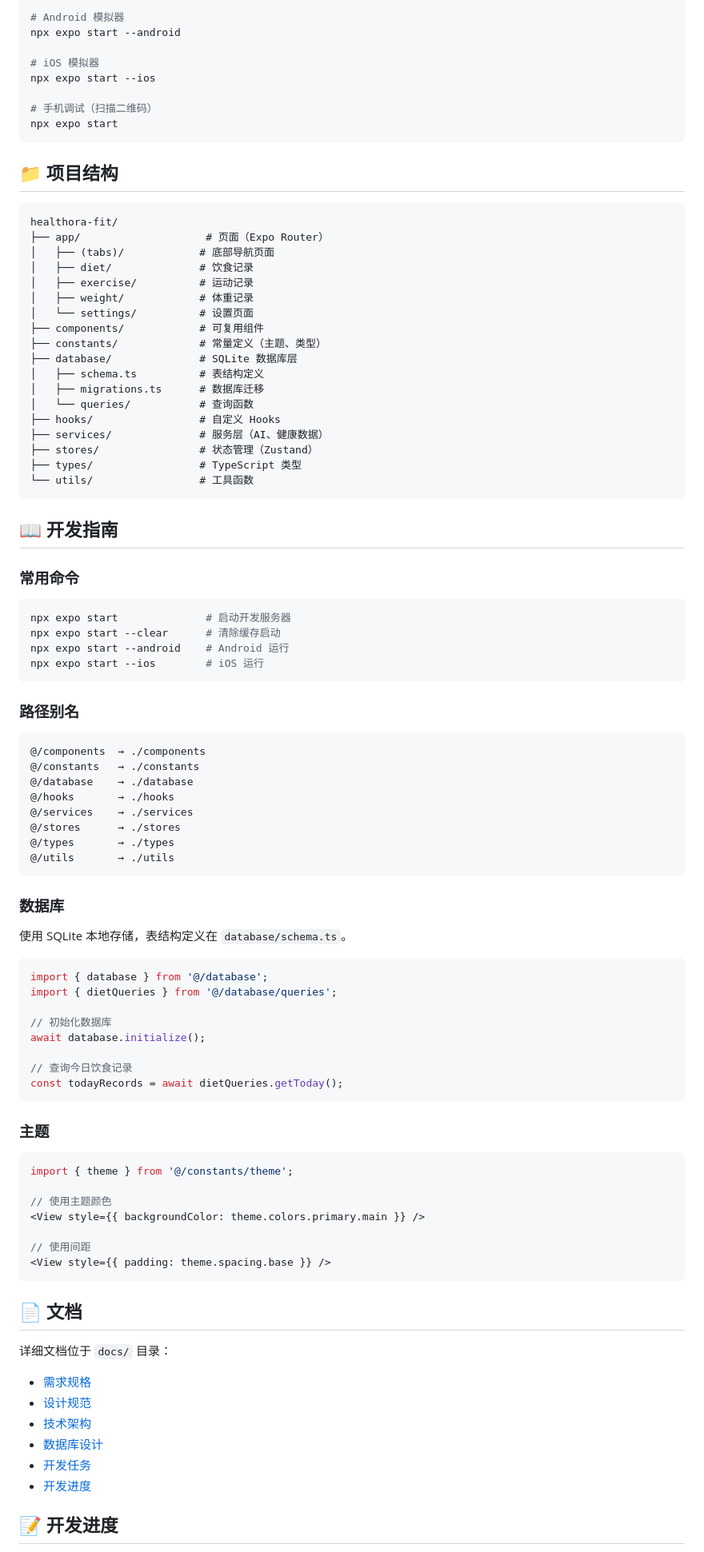
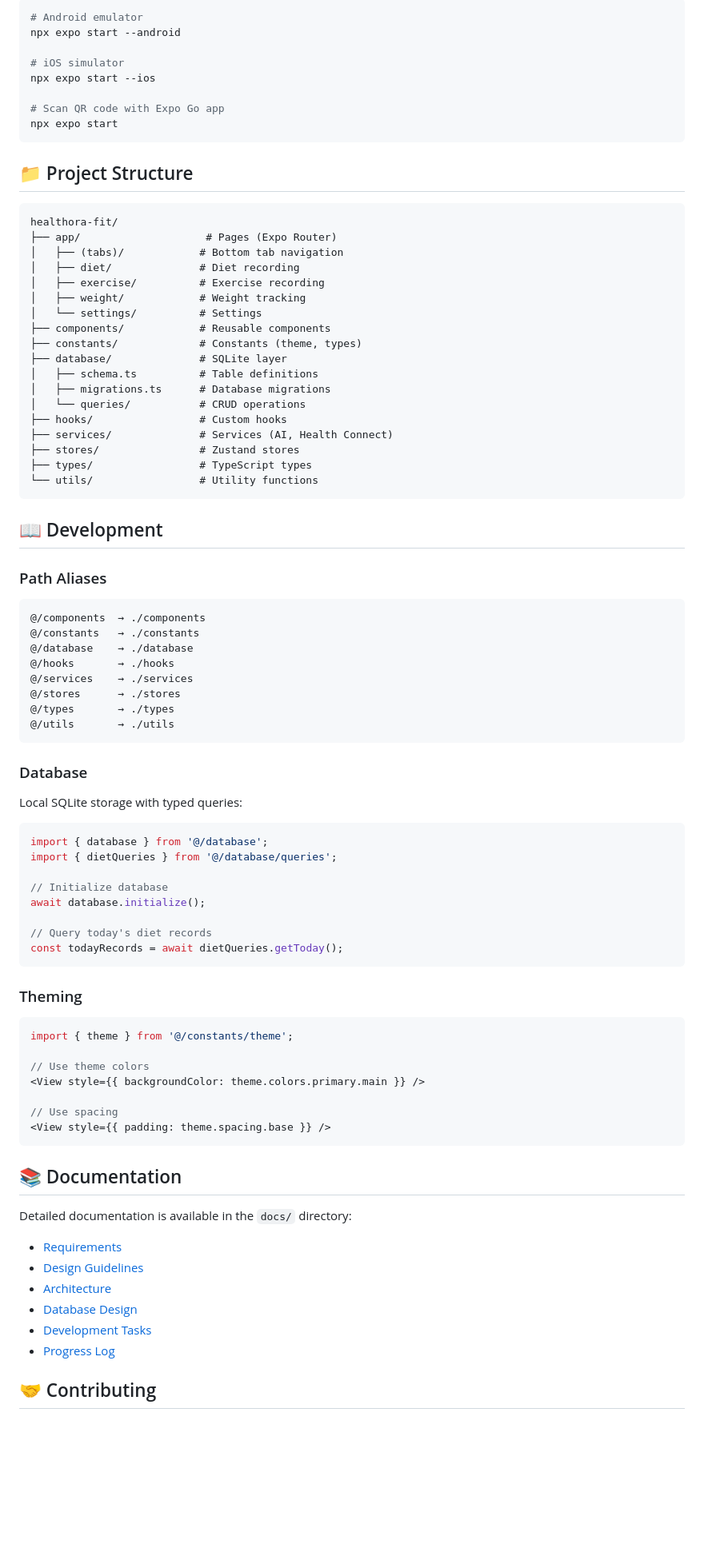
Before and after one commit to VmythV/healthora-fit, a Markdown page: README.md, the part around one of its changes. Shown at 80% size. Drawn GitHub-style; blank space fills up the shorter version.

````diff
--- a/README.md
+++ b/README.md
@@ -70,50 +83,41 @@ npx expo start
 
 ```bash
-# Android 模拟器
+# Android emulator
 npx expo start --android
 
-# iOS 模拟器
+# iOS simulator
 npx expo start --ios
 
-# 手机调试（扫描二维码）
+# Scan QR code with Expo Go app
 npx expo start
 ```
 
-## 📁 项目结构
+## 📁 Project Structure
 
 ```
 healthora-fit/
-├── app/                    # 页面（Expo Router）
-│   ├── (tabs)/            # 底部导航页面
-│   ├── diet/              # 饮食记录
-│   ├── exercise/          # 运动记录
-│   ├── weight/            # 体重记录
-│   └── settings/          # 设置页面
-├── components/            # 可复用组件
-├── constants/             # 常量定义（主题、类型）
-├── database/              # SQLite 数据库层
-│   ├── schema.ts          # 表结构定义
-│   ├── migrations.ts      # 数据库迁移
-│   └── queries/           # 查询函数
-├── hooks/                 # 自定义 Hooks
-├── services/              # 服务层（AI、健康数据）
-├── stores/                # 状态管理（Zustand）
-├── types/                 # TypeScript 类型
-└── utils/                 # 工具函数
+├── app/                    # Pages (Expo Router)
+│   ├── (tabs)/            # Bottom tab navigation
+│   ├── diet/              # Diet recording
+│   ├── exercise/          # Exercise recording
+│   ├── weight/            # Weight tracking
+│   └── settings/          # Settings
+├── components/            # Reusable components
+├── constants/             # Constants (theme, types)
+├── database/              # SQLite layer
+│   ├── schema.ts          # Table definitions
+│   ├── migrations.ts      # Database migrations
+│   └── queries/           # CRUD operations
+├── hooks/                 # Custom hooks
+├── services/              # Services (AI, Health Connect)
+├── stores/                # Zustand stores
+├── types/                 # TypeScript types
+└── utils/                 # Utility functions
 ```
 
-## 📖 开发指南
+## 📖 Development
 
-### 常用命令
-
-```bash
-npx expo start              # 启动开发服务器
-npx expo start --clear      # 清除缓存启动
-npx expo start --android    # Android 运行
-npx expo start --ios        # iOS 运行
-```
-
-### 路径别名
+### Path Aliases
 
 ```typescript
 @/components  → ./components
@@ -126,43 +130,43 @@ npx expo start --ios        # iOS 运行
 @/utils       → ./utils
 ```
 
-### 数据库
+### Database
 
-使用 SQLite 本地存储，表结构定义在 `database/schema.ts`。
+Local SQLite storage with typed queries:
 
 ```typescript
 import { database } from '@/database';
 import { dietQueries } from '@/database/queries';
 
-// 初始化数据库
+// Initialize database
 await database.initialize();
 
-// 查询今日饮食记录
+// Query today's diet records
 const todayRecords = await dietQueries.getToday();
 ```
 
-### 主题
+### Theming
 
 ```typescript
 import { theme } from '@/constants/theme';
 
-// 使用主题颜色
+// Use theme colors
 <View style={{ backgroundColor: theme.colors.primary.main }} />
 
-// 使用间距
+// Use spacing
 <View style={{ padding: theme.spacing.base }} />
 ```
 
-## 📄 文档
+## 📚 Documentation
 
-详细文档位于 `docs/` 目录：
+Detailed documentation is available in the `docs/` directory:
 
-- [需求规格](docs/requirements.md)
-- [设计规范](docs/design.md)
-- [技术架构](docs/architecture.md)
-- [数据库设计](docs/database.md)
-- [开发任务](docs/todolist.md)
-- [开发进度](docs/progress/)
+- [Requirements](docs/requirements.md)
+- [Design Guidelines](docs/design.md)
+- [Architecture](docs/architecture.md)
+- [Database Design](docs/database.md)
+- [Development Tasks](docs/todolist.md)
+- [Progress Log](docs/progress/)
 
-## 📝 开发进度
+## 🤝 Contributing
 
````
Also changed, not shown: other parts of README.md (+64 -47 lines), README.zh-CN.md (added, +185 -0 lines), docs/progress/2026-06-03.md (+30 -0 lines).
